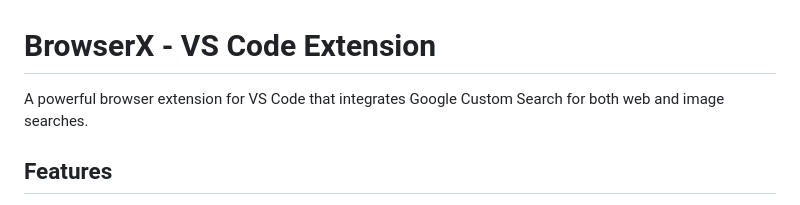
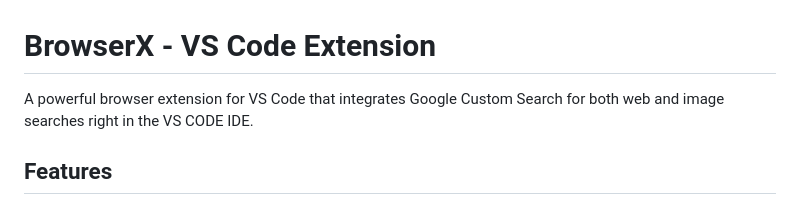
Before and after one commit to Ridham-Savaliya/BrowserX---visual-studio-Extension, a Markdown page: README.md, the part around the change. Drawn GitHub-style.

```diff
--- a/README.md
+++ b/README.md
@@ -1,6 +1,6 @@
 # BrowserX - VS Code Extension
 
-A powerful browser extension for VS Code that integrates Google Custom Search for both web and image searches.
+A powerful browser extension for VS Code that integrates Google Custom Search for both web and image searches right in the VS CODE IDE.
 
 ## Features
 
```
